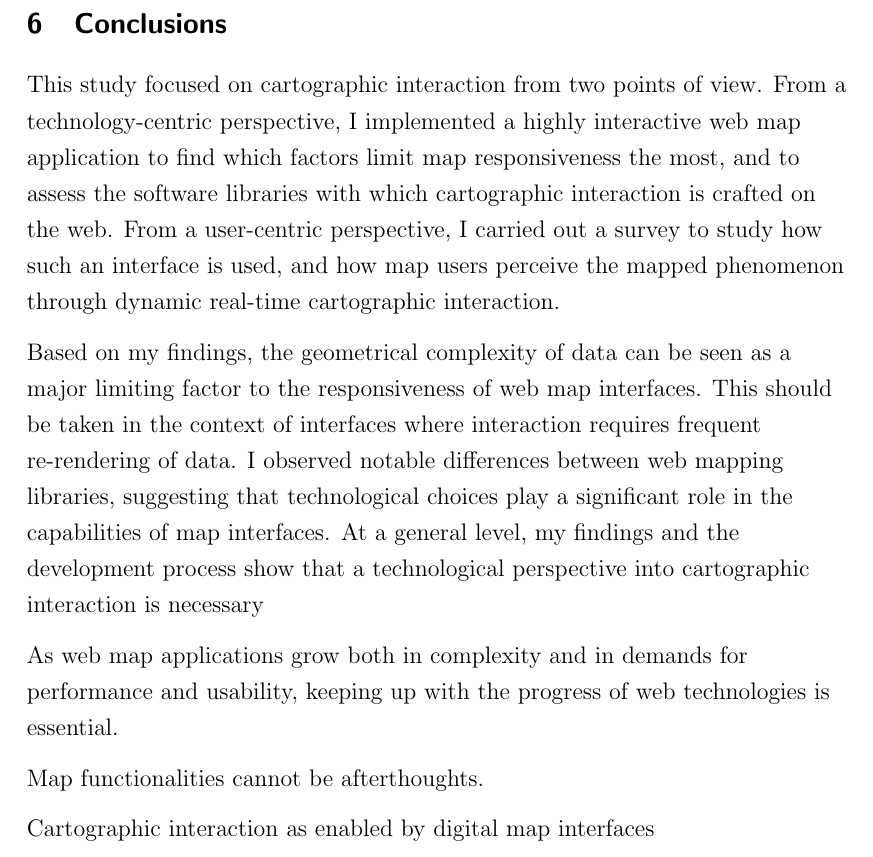
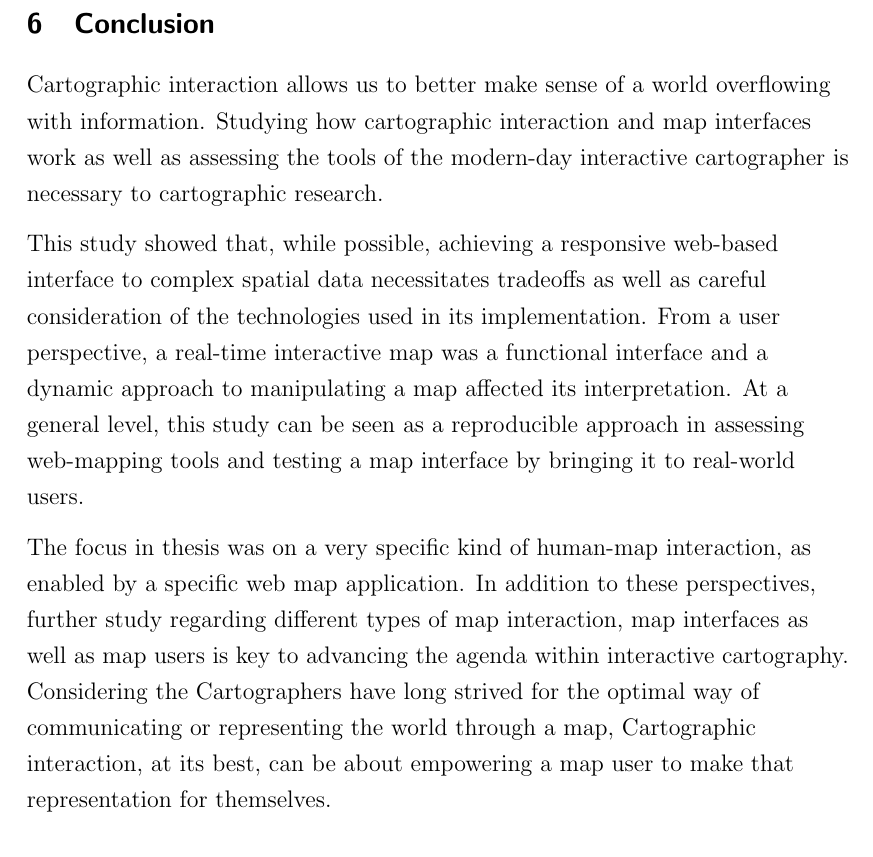
Before and after one commit to eemilhaa/thesis, a LaTeX thesis (thesis/main.tex, which reads thesis/sections/conclusion.tex): part of page 80 of 105, cut at the place of the change. Compiled offline with pdfLaTeX.

Commit message:
conclusion sketch

```diff
--- a/thesis/sections/conclusion.tex
+++ b/thesis/sections/conclusion.tex
@@ -1,32 +1,59 @@
-\section{Conclusions}
+\section{Conclusion}
 
-% Cartographic interaction
-This study focused on cartographic interaction from two points of view.
-From a technology-centric perspective,
-I implemented a highly interactive web map application to
-find which factors limit map responsiveness the most,
-and to assess the software libraries with which cartographic interaction is crafted on the web.
-From a user-centric perspective, I carried out a survey to
-study how such an interface is used,
-and how map users perceive the mapped phenomenon
-through dynamic real-time cartographic interaction.
+Cartographic interaction allows us to better make sense of a world overflowing with information.
+Studying how cartographic interaction and map interfaces work
+as well as assessing the tools of the modern-day interactive cartographer
+is necessary to cartographic research.
 
-Based on my findings,
-the geometrical complexity of data can be seen as a
-major limiting factor to the responsiveness of web map interfaces.
-This should be taken in the context of interfaces where interaction requires
-frequent re-rendering of data.
-I observed notable differences between web mapping libraries,
-suggesting that technological choices play a significant role
-in the capabilities of map interfaces.
+This study showed that, while possible, achieving a responsive web-based interface to complex spatial data
+necessitates tradeoffs as well as careful consideration of the technologies used in its implementation.
+From a user perspective, a real-time interactive map was a functional interface
+and a dynamic approach to manipulating a map affected its interpretation.
 At a general level,
-my findings and the development process show that a
-technological perspective into cartographic interaction
-is necessary
+this study can be seen as a reproducible approach in assessing web-mapping tools
+and testing a map interface by bringing it to real-world users.
 
-As web map applications grow both in complexity and in demands for performance and usability,
-keeping up with the progress of web technologies is essential.
+The focus in thesis was on a very specific kind of human-map interaction,
+as enabled by a specific web map application.
+In addition to these perspectives,
+further study regarding different types of map interaction, map interfaces as well as map users is key
+to advancing the agenda within interactive cartography.
+Considering the
+Cartographers have long strived for the optimal way of
+communicating or representing the world through a map,
+Cartographic interaction, at its best,
+can be about empowering a map user to make that representation for themselves.
 
-Map functionalities cannot be afterthoughts.
+% Whether the positives of any given approach to cartographic interaction outweigh its negatives
+% is a question as important as pinpointing what those positives and negatives are in the first place.
+% Whether the positives of any given approach to cartographic interaction outweigh its negatives
+% is a question as important as pinpointing what those positives and negatives are in the first place.
 
-Cartographic interaction as enabled by digital map interfaces
+% These results should be taken in the context of map interfaces where interaction requires
+% frequent re-fetching and re-rendering of data.
+
+% [Findings] Dramatic alterations in the egg-laying behaviour of Abc xyz beetles were evident in our study. Moreover, the impacts on beetle behaviour were affected to a greater extent by white light than by yellow light.
+
+% [Limitations, Scope for further research] Further work is needed to clarify the role of light pollution in disrupting other behaviours in these beetles, as well as in other local insects. Considering the general move from traditional yellow lighting to white LEDs, outdoor lighting will need to be modified to minimise the detrimental effects on insect populations.
+
+% [Strong concluding sentence] The spread of urbanisation cannot be curbed, but appropriate steps can be undertaken to minimise disruptions to biological rhythms of local fauna.
+
+% Based on my findings,
+% the geometrical complexity of data can be seen as a
+% major limiting factor to the responsiveness of web map interfaces.
+% This should be taken in the context of interfaces where interaction requires
+% frequent re-rendering of data.
+% I observed notable differences between web mapping libraries,
+% suggesting that technological choices play a significant role
+% in the capabilities of map interfaces.
+% At a general level,
+% my findings and the development process show that a
+% technological perspective into cartographic interaction
+% is necessary
+
+
+
+% As web map applications grow both in complexity and in demands for performance and usability,
+% keeping up with the progress of web technologies is essential.
+
+% Map functionalities cannot be afterthoughts.
```
